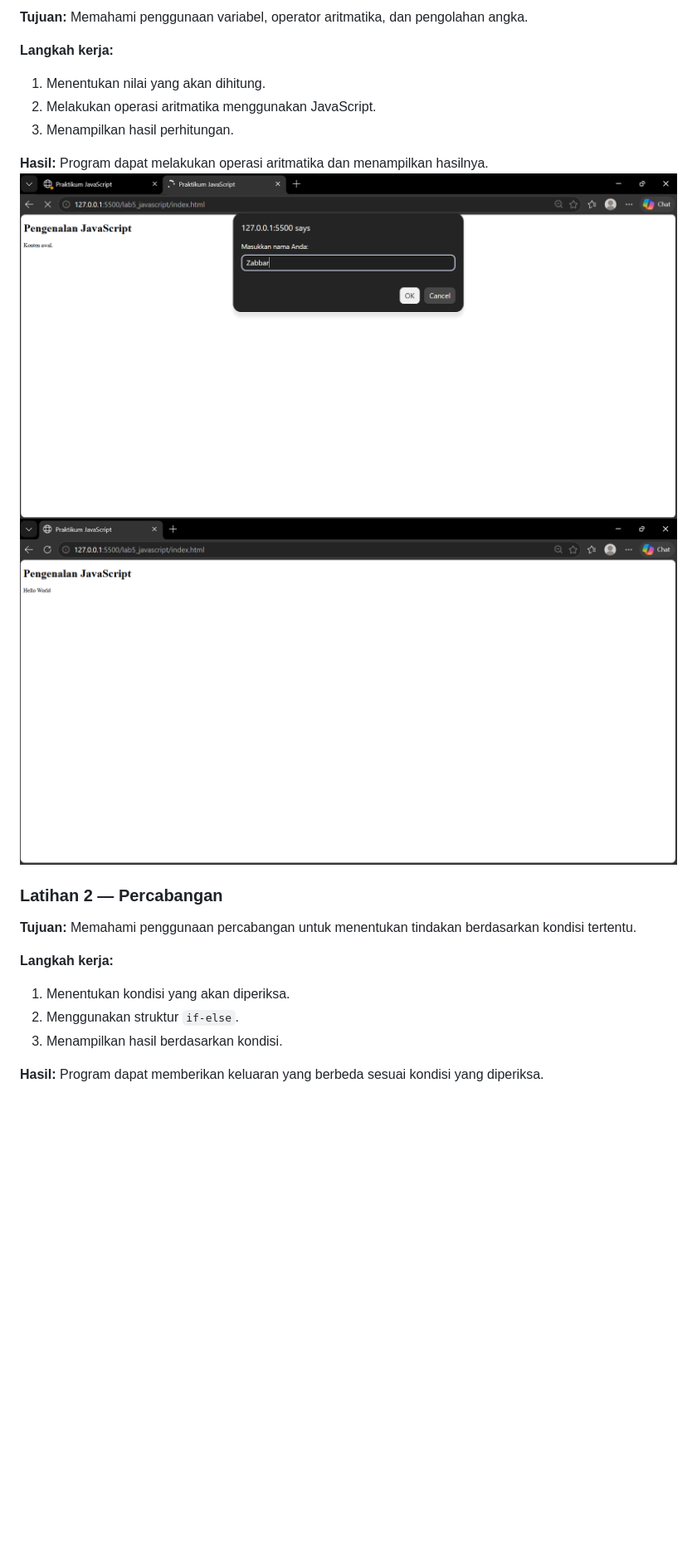
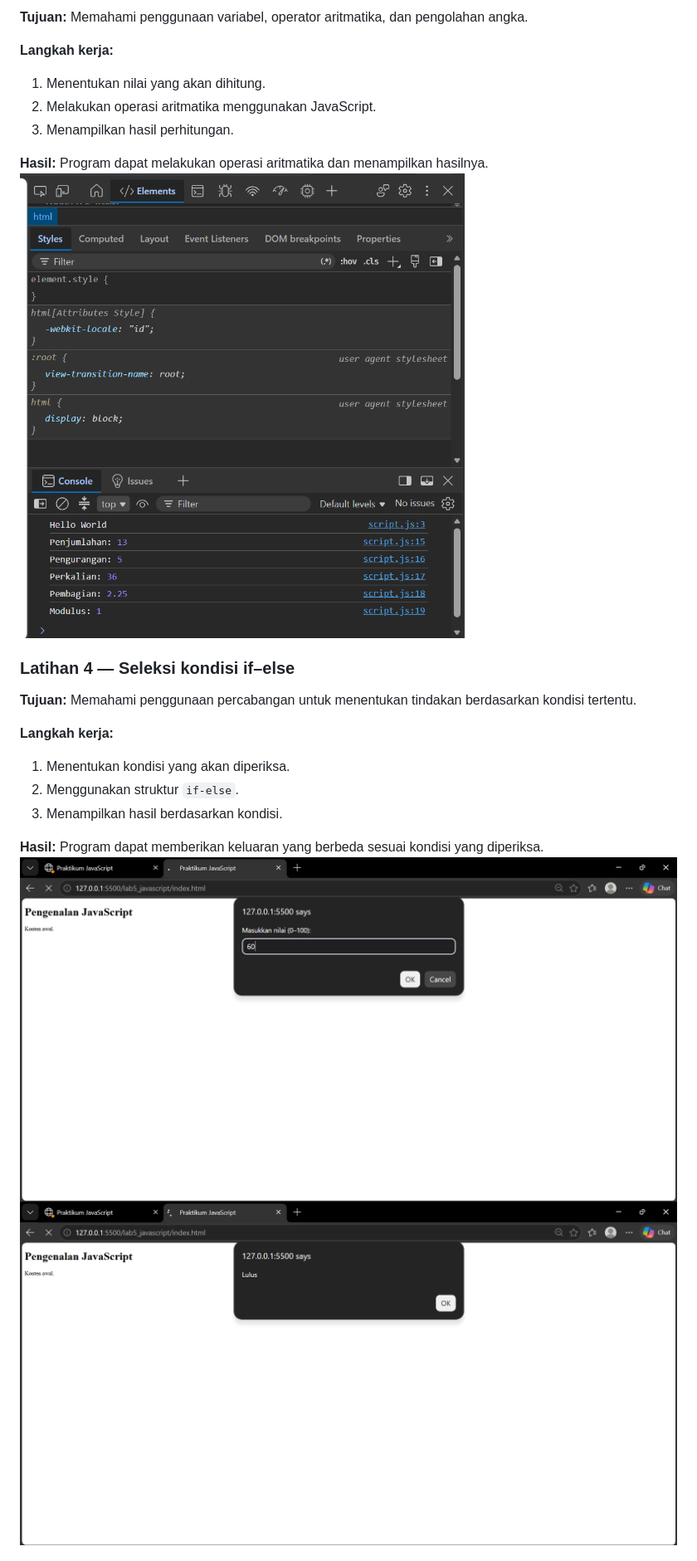
Before and after one commit to mzabbar573-ui/Lab5Web, a Markdown page: README.md, the part around one of its changes. Shown at 83% size. Rendered like a GitHub page; blank space fills up the shorter version.

```diff
--- a/README.md
+++ b/README.md
@@ -34,10 +36,9 @@ Materi teori dasar yang dipelajari meliputi:
 3. Menampilkan hasil perhitungan.
 
 **Hasil:** Program dapat melakukan operasi aritmatika dan menampilkan hasilnya.
-![Hasil Latihan 1](https://github.com/mzabbar573-ui/Lab5Web/blob/main/ScreenShoot%20lab5/Screenshot%202026-10-23%20135212.png)
-![Hasil Latihan 1](https://github.com/mzabbar573-ui/Lab5Web/blob/main/ScreenShoot%20lab5/Screenshot%202026-10-23%20134529.png)
+![Hasil Latihan 1](https://github.com/mzabbar573-ui/Lab5Web/blob/main/ScreenShoot%20lab5/Screenshot%202026-10-24%20210341.png)
 
-### Latihan 2 — Percabangan
+### Latihan 4 — Seleksi kondisi if–else
 
 **Tujuan:** Memahami penggunaan percabangan untuk menentukan tindakan berdasarkan kondisi tertentu.
 
@@ -47,4 +48,6 @@ Materi teori dasar yang dipelajari meliputi:
 3. Menampilkan hasil berdasarkan kondisi.
 
 **Hasil:** Program dapat memberikan keluaran yang berbeda sesuai kondisi yang diperiksa.
+![Hasil Latihan 2](https://github.com/mzabbar573-ui/Lab5Web/blob/main/ScreenShoot%20lab5/Screenshot%202026-10-24%20201949.png)
+![Hasil Latihan 2](https://github.com/mzabbar573-ui/Lab5Web/blob/main/ScreenShoot%20lab5/Screenshot%202026-10-24%20202021.png)
 
```
Also changed, not shown: other parts of README.md (+24 -49 lines).
